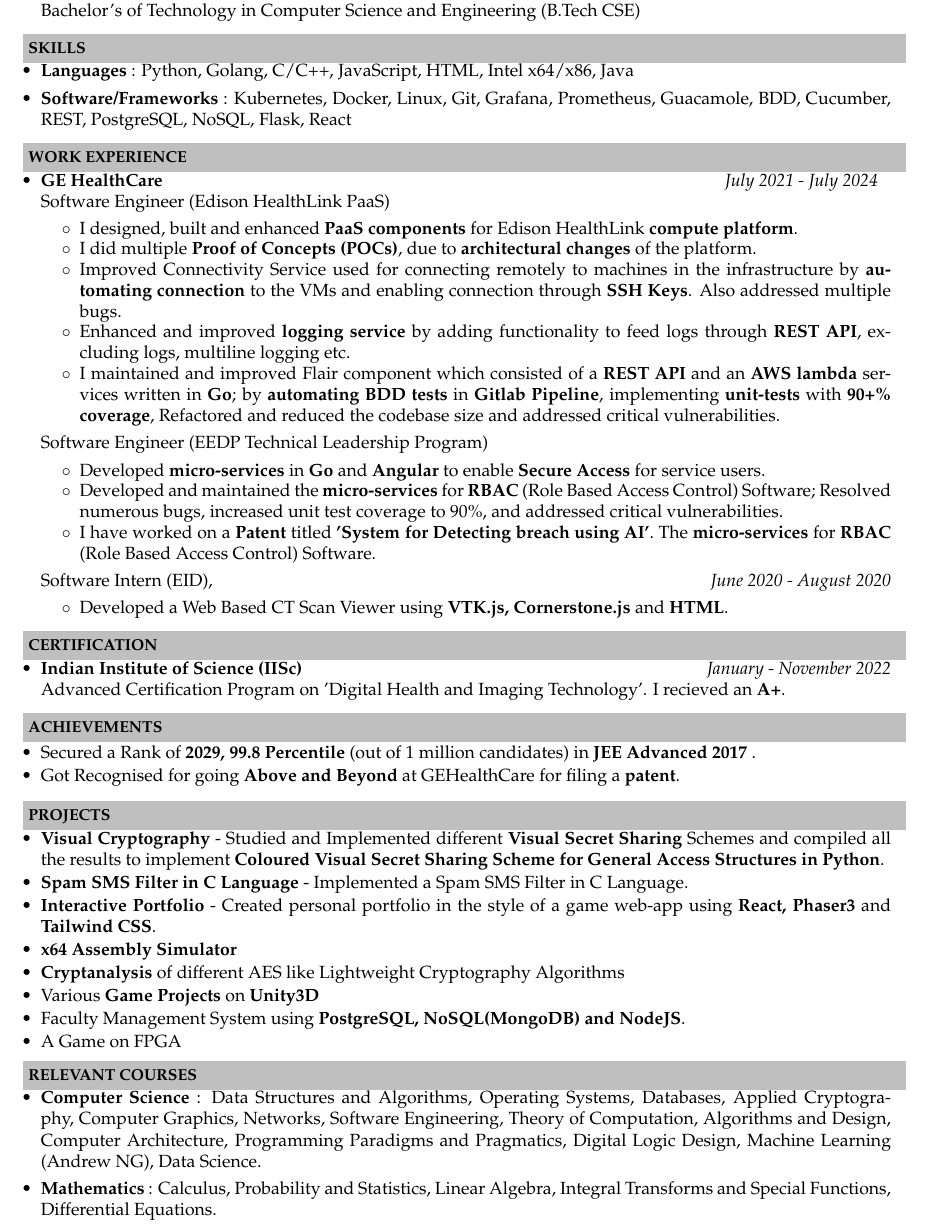
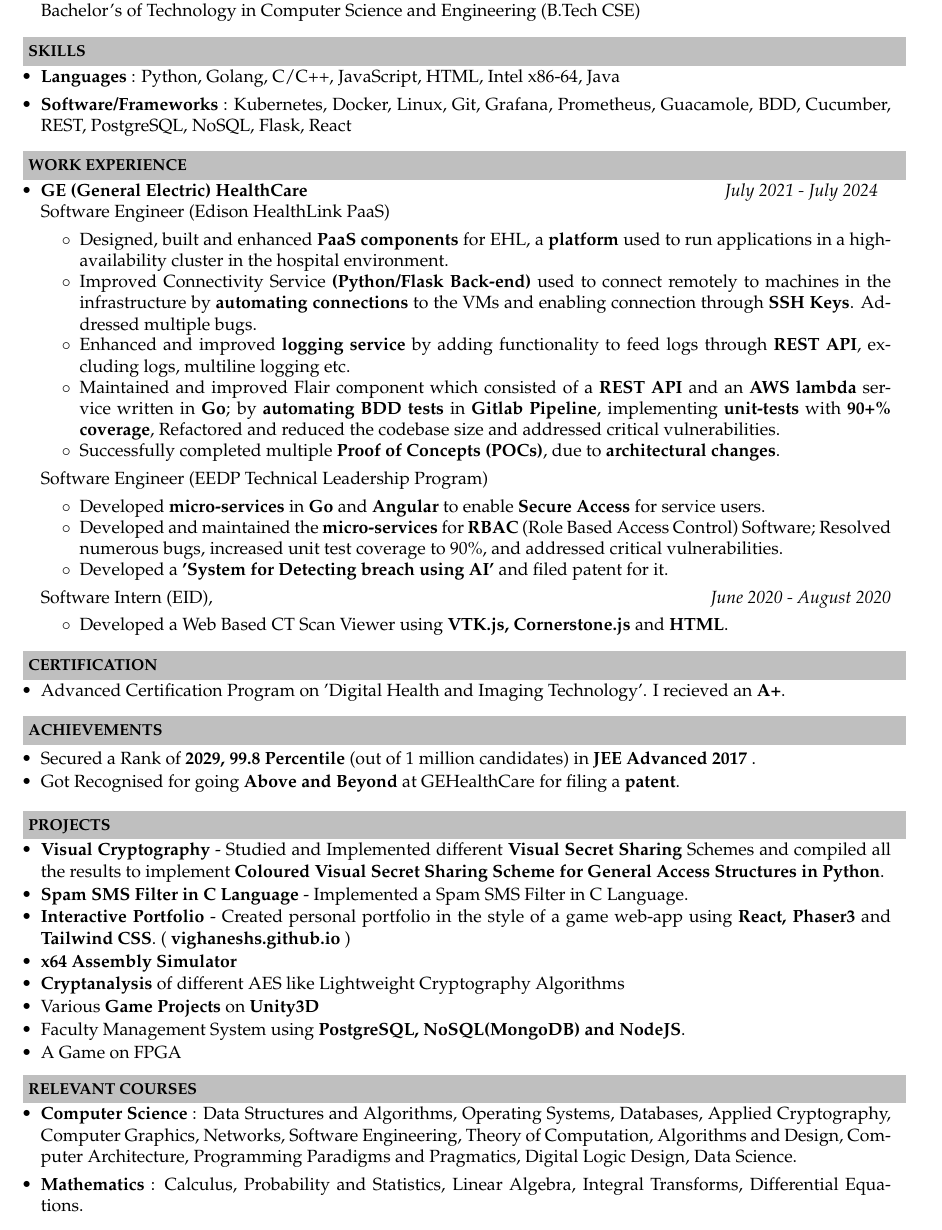
Before and after one commit to Vighaneshs/CV, a LaTeX CV (CV Latex.tex): part of the page, cut so that both start at the same text. Compiled offline with pdfLaTeX.

Commit message:
Updating CV

```diff
--- a/CV Latex.tex
+++ b/CV Latex.tex
@@ -75,32 +75,32 @@
 \vspace{1.0pt}
 \begin{itemize}[itemsep=0.1pt]
 
-\item \noindent \textbf{Languages} : Python, Golang, C/C++, JavaScript, HTML, Intel x64/x86, Java
+\item \noindent \textbf{Languages} : Python, Golang, C/C++, JavaScript, HTML, Intel x86-64, Java
 \item \noindent \textbf{Software/Frameworks} : Kubernetes, Docker, Linux, Git, Grafana, Prometheus, Guacamole, BDD, Cucumber, REST, PostgreSQL, NoSQL, Flask, React
 \end{itemize}
 
 \resheading{\textbf{WORK EXPERIENCE} }\\[\lsep]
 \vspace{1.0pt}
 \begin{itemize}
-\item \textbf{GE HealthCare} \hfill \emph{July 2021 - July 2024}
+\item \textbf{GE (General Electric) HealthCare} \hfill \emph{July 2021 - July 2024}
 \setlength{\itemsep}{1pt}
 \setlength{\parskip}{0pt}
 \setlength{\parsep}{0pt}
 
 Software Engineer (Edison HealthLink PaaS)
 	\begin{itemize}\itemsep \isep
-	\item I designed, built and enhanced \textbf{PaaS components} for Edison HealthLink \textbf{compute platform}.
-    \item I did multiple \textbf{Proof of Concepts (POCs)}, due to \textbf{architectural changes} of the platform.
-    \item Improved Connectivity Service used for connecting remotely to machines in the infrastructure by \textbf{automating connection} to the VMs and enabling connection through \textbf{SSH Keys}. Also addressed multiple bugs.
+	\item Designed, built and enhanced \textbf{PaaS components} for EHL, a \textbf{platform} used to run applications in a high-availability cluster in the hospital environment.
+    \item Improved Connectivity Service \textbf{(Python/Flask Back-end)} used to connect remotely to machines in the infrastructure by \textbf{automating connections} to the VMs and enabling connection through \textbf{SSH Keys}. Addressed multiple bugs.
     \item Enhanced and improved \textbf{logging service} by adding functionality to feed logs through \textbf{REST API}, excluding logs, multiline logging etc.
-    \item I maintained and improved Flair component which consisted of a \textbf{REST API} and an \textbf{AWS lambda} services written in \textbf{Go}; by \textbf{automating BDD tests} in \textbf{Gitlab Pipeline}, implementing \textbf{unit-tests} with \textbf{90+\% coverage}, Refactored and reduced the codebase size and addressed critical vulnerabilities.
+    \item Maintained and improved Flair component which consisted of a \textbf{REST API} and an \textbf{AWS lambda} service written in \textbf{Go}; by \textbf{automating BDD tests} in \textbf{Gitlab Pipeline}, implementing \textbf{unit-tests} with \textbf{90+\% coverage}, Refactored and reduced the codebase size and addressed critical vulnerabilities.
+    \item Successfully completed multiple \textbf{Proof of Concepts (POCs)}, due to \textbf{architectural changes}.
 	\end{itemize}
 
 Software Engineer (EEDP Technical Leadership Program)
 	\begin{itemize}\itemsep \isep
 	\item Developed \textbf{micro-services} in \textbf{Go} and \textbf{Angular} to enable \textbf{Secure Access} for service users.
     \item Developed and maintained the \textbf{micro-services} for \textbf{RBAC} (Role Based Access Control) Software; Resolved numerous bugs, increased unit test coverage to 90\%, and addressed critical vulnerabilities.
-	\item I have worked on a \textbf{Patent} titled \textbf{'System for Detecting breach using AI'}. The \textbf{micro-services} for \textbf{RBAC} (Role Based Access Control) Software.
+	\item  Developed a \textbf{'System for Detecting breach using AI'} and filed patent for it.
 	\end{itemize}
 
 Software Intern (EID), \hfill \emph{June 2020 - August 2020}
@@ -112,8 +112,7 @@
 \resheading{\textbf{CERTIFICATION} }\\[\lsep]
 \vspace{1.0pt}
 \begin{itemize}
-\item \textbf{Indian Institute of Science (IISc)} \hfill \emph{January - November 2022}\\
-Advanced Certification Program on 'Digital Health and Imaging Technology'. I recieved an \textbf{A+}.
+\item Advanced Certification Program on 'Digital Health and Imaging Technology'. I recieved an \textbf{A+}.
 \end{itemize}
 
 \resheading{\textbf{ACHIEVEMENTS} }\\[\lsep]
@@ -135,7 +134,7 @@
 \setlength{\parsep}{0pt}
 \item \textbf{Visual Cryptography} - Studied and Implemented different \textbf{Visual Secret Sharing} Schemes and compiled all the results to implement \textbf{Coloured Visual Secret Sharing Scheme for General Access Structures in Python}.
 \item \textbf{Spam SMS Filter in C Language} - Implemented a Spam SMS Filter in C Language.
-\item \textbf{Interactive Portfolio} - Created personal portfolio in the style of a game web-app using \textbf{React, Phaser3} and \textbf{Tailwind CSS}.
+\item \textbf{Interactive Portfolio} - Created personal portfolio in the style of a game web-app using \textbf{React, Phaser3} and \textbf{Tailwind CSS}. (\textbf{ vighaneshs.github.io} )
 \item \textbf{x64 Assembly Simulator}
 \item \textbf{Cryptanalysis} of different AES like Lightweight Cryptography Algorithms
 \item Various \textbf{Game Projects} on \textbf{Unity3D}
@@ -147,10 +146,8 @@
 \vspace{1.0pt}
 \begin{itemize}[itemsep=0.1pt]
 \item \noindent \textbf{Computer Science} : Data Structures and Algorithms, Operating Systems, Databases, Applied Cryptography, Computer Graphics, Networks, Software Engineering, Theory of Computation,  Algorithms and Design, Computer Architecture,
-Programming Paradigms and Pragmatics, Digital Logic Design,
-Machine Learning (Andrew NG), Data Science.
-\item \noindent \textbf{Mathematics} : Calculus, Probability and Statistics, Linear Algebra, Integral Transforms
-and Special Functions, Differential Equations.
+Programming Paradigms and Pragmatics, Digital Logic Design, Data Science.
+\item \noindent \textbf{Mathematics} : Calculus, Probability and Statistics, Linear Algebra, Integral Transforms, Differential Equations.
 \end{itemize}
 
 \end{document}
```
Also changed, not shown: CV-Vighanesh.pdf, CV Latex.tex (4 more changed lines), 1 other file.
